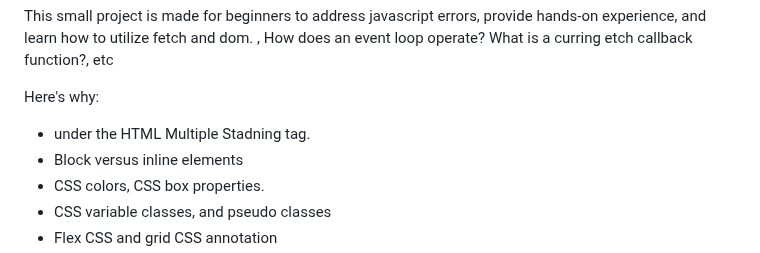
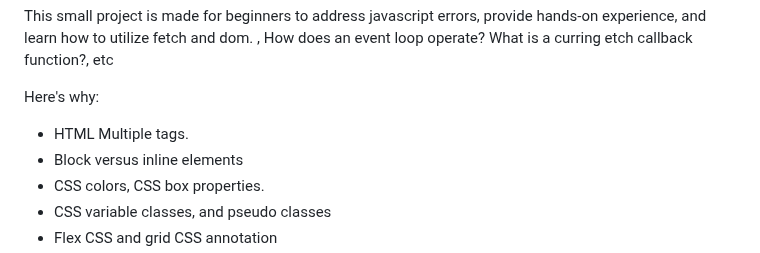
Before and after one commit to codewaghre/html-css-layouts, a Markdown page: README.md, the part around the change. Rendered like a GitHub page.

```diff
--- a/README.md
+++ b/README.md
@@ -45,7 +45,7 @@ What is a curring etch callback function?,  etc
 
 
 Here's why:
-* under the HTML Multiple Stadning tag.
+* HTML Multiple tags.
 * Block versus inline elements
 * CSS colors, CSS box properties.
 * CSS variable classes, and pseudo classes
```
